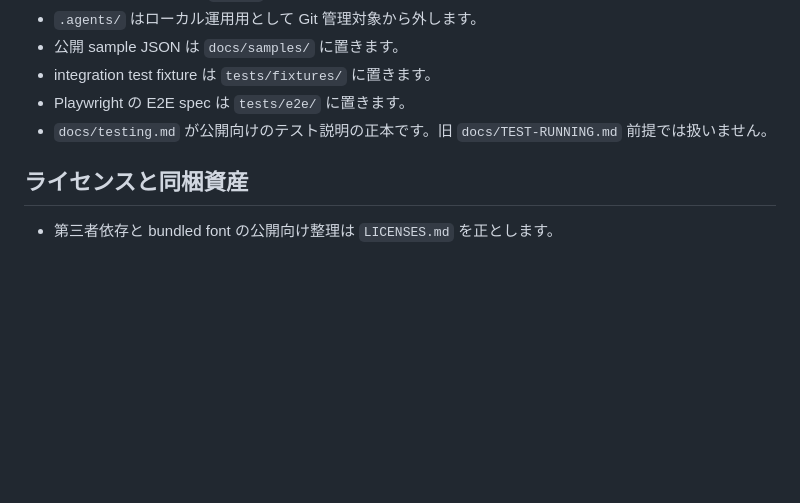
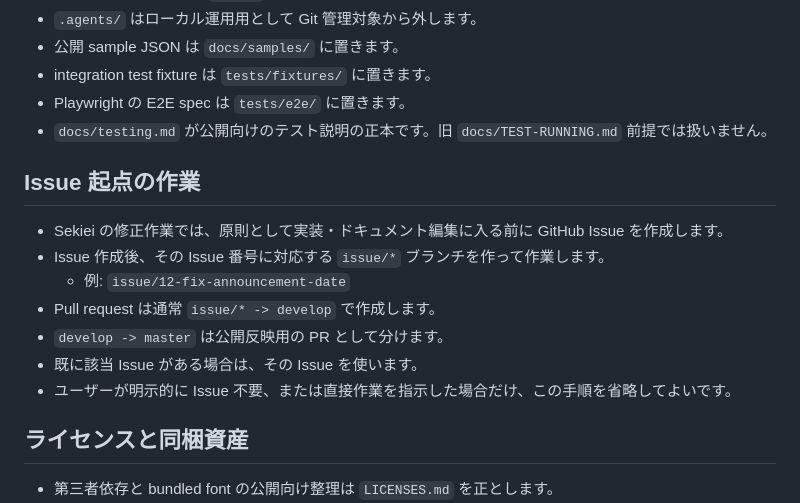
Before and after one commit to Wfrm-Qz/sekiei, a Markdown page: AGENTS.md, the part around the change. Drawn GitHub-style; blank space fills up the shorter version.

Commit message:
Issue起点の作業ルールを明記する

```diff
--- a/AGENTS.md
+++ b/AGENTS.md
@@ -36,6 +36,16 @@
 - integration test fixture は `tests/fixtures/` に置きます。
 - Playwright の E2E spec は `tests/e2e/` に置きます。
 - `docs/testing.md` が公開向けのテスト説明の正本です。旧 `docs/TEST-RUNNING.md` 前提では扱いません。
+
+## Issue 起点の作業
+
+- Sekiei の修正作業では、原則として実装・ドキュメント編集に入る前に GitHub Issue を作成します。
+- Issue 作成後、その Issue 番号に対応する `issue/*` ブランチを作って作業します。
+  - 例: `issue/12-fix-announcement-date`
+- Pull request は通常 `issue/* -> develop` で作成します。
+- `develop -> master` は公開反映用の PR として分けます。
+- 既に該当 Issue がある場合は、その Issue を使います。
+- ユーザーが明示的に Issue 不要、または直接作業を指示した場合だけ、この手順を省略してよいです。
 
 ## ライセンスと同梱資産
 
```
